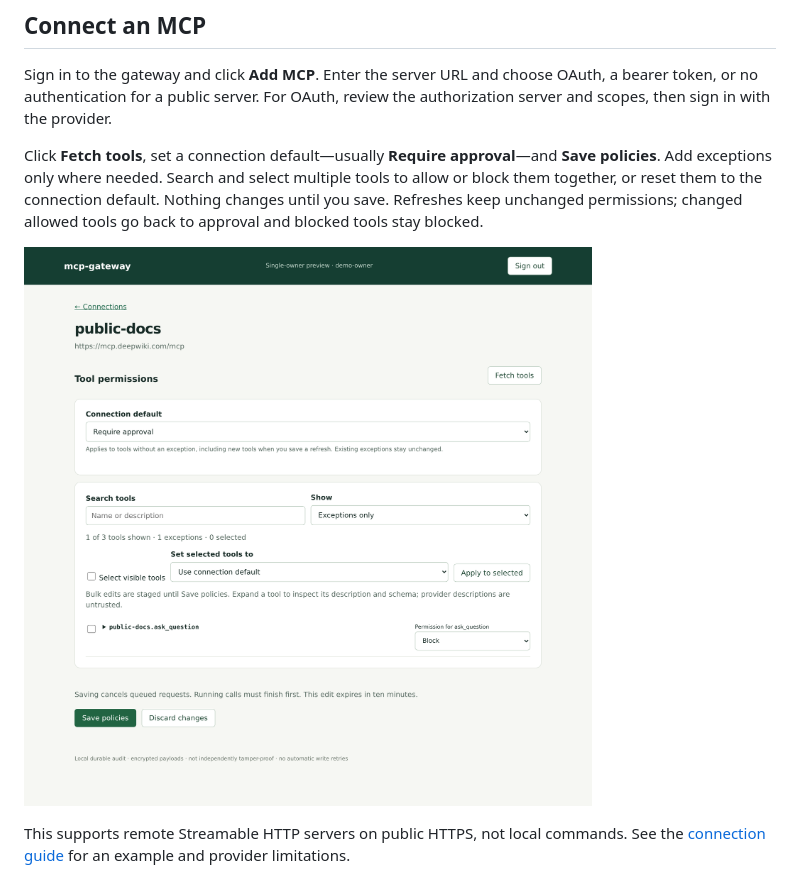
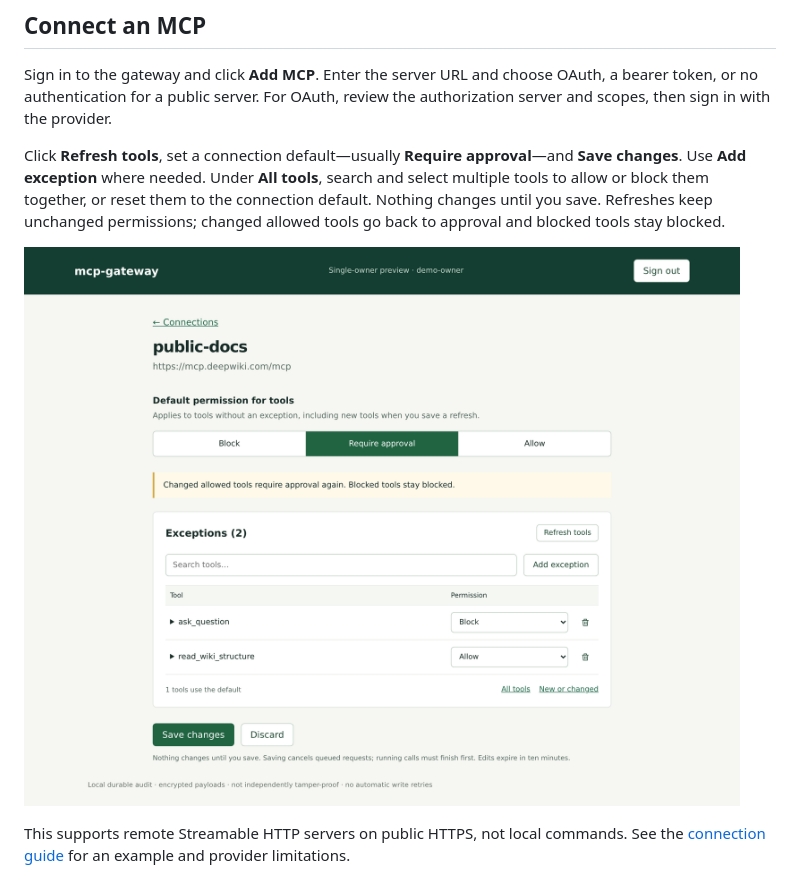
Before and after one commit to lox/amp-mcp-gateway, a Markdown page: README.md, the part around the change. Rendered like a GitHub page; pictures changed too: docs/images/tool-review.png.

Commit message:
Match permissions UI to defaults and exceptions design
Amp-Thread-ID: https://ampcode.com/threads/T-01a0b6d8-e50f-7723-941c-60bca63723ba
Co-authored-by: Amp <amp@ampcode.com>

```diff
--- a/README.md
+++ b/README.md
@@ -47,8 +47,8 @@ Sign in to the gateway and click **Add MCP**. Enter the server URL and choose
 OAuth, a bearer token, or no authentication for a public server. For OAuth, review
 the authorization server and scopes, then sign in with the provider.
 
-Click **Fetch tools**, set a connection default—usually **Require approval**—and
-**Save policies**. Add exceptions only where needed. Search and select multiple
+Click **Refresh tools**, set a connection default—usually **Require approval**—and
+**Save changes**. Use **Add exception** where needed. Under **All tools**, search and select multiple
 tools to allow or block them together, or reset them to the connection default.
 Nothing changes until you save. Refreshes keep unchanged permissions; changed
 allowed tools go back to approval and blocked tools stay blocked.
```
Also changed, not shown: docs/dev.md (+15 -11 lines), 3 other files.
